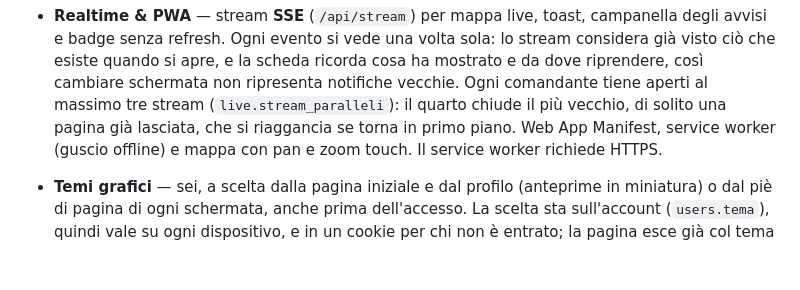
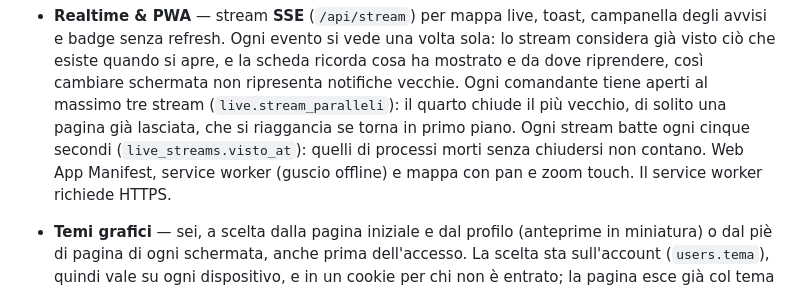
Before and after one commit to Indr1d-C0ld/Subspazio, a Markdown page: README.md, the part around one of its changes. Drawn GitHub-style; blank space fills up the shorter version.

```diff
--- a/README.md
+++ b/README.md
@@ -336,7 +346,9 @@ testi o artwork della door proprietaria.
   ricorda cosa ha mostrato e da dove riprendere, così cambiare schermata non
   ripresenta notifiche vecchie. Ogni comandante tiene aperti al massimo tre
   stream (`live.stream_paralleli`): il quarto chiude il più vecchio, di solito
-  una pagina già lasciata, che si riaggancia se torna in primo piano. Web App Manifest, service
+  una pagina già lasciata, che si riaggancia se torna in primo piano. Ogni
+  stream batte ogni cinque secondi (`live_streams.visto_at`): quelli di
+  processi morti senza chiudersi non contano. Web App Manifest, service
   worker (guscio offline) e mappa con pan e zoom touch. Il service worker
   richiede HTTPS.
 
```
Also changed, not shown: other parts of README.md (+24 -7 lines), CHANGELOG.md (+9 -0 lines).
